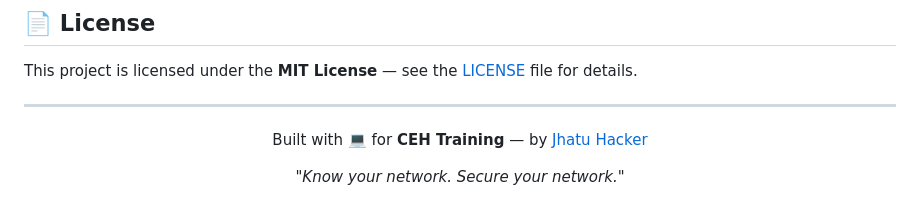
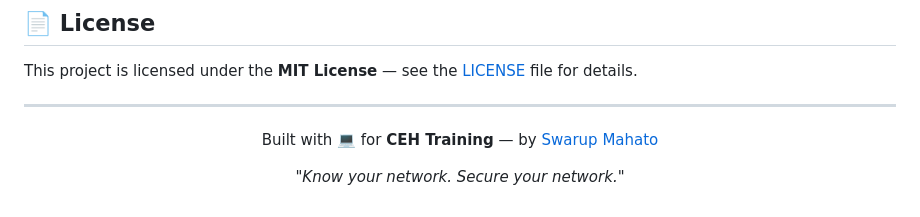
Before and after one commit to swarupinfotech/Wifi-Password, a Markdown page: README.md, the part around the change. Rendered like a GitHub page.

Commit message:
Update author name in README.md

```diff
--- a/README.md
+++ b/README.md
@@ -153,7 +153,7 @@ This project is licensed under the **MIT License** — see the [LICENSE](LICENSE
 
 <div align="center">
 
-Built with 💻 for **CEH Training** — by [Jhatu Hacker](https://github.com/your-username)
+Built with 💻 for **CEH Training** — by [Swarup Mahato](https://github.com/your-username)
 
 *"Know your network. Secure your network."*
 
```
